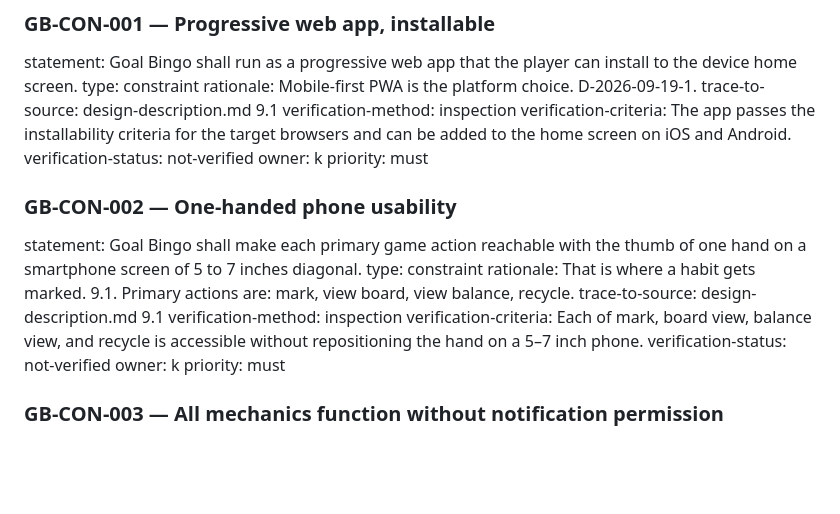
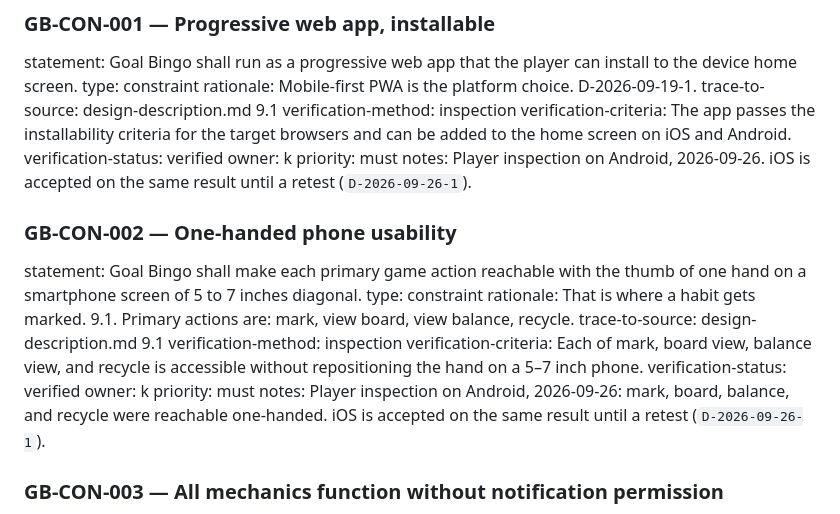
Before and after one commit to goatindex/goal-bingo, a Markdown page: requirements/constraints.md, the part around the change. GitHub-like rendering; blank space fills up the shorter version.

```diff
--- a/requirements/constraints.md
+++ b/requirements/constraints.md
@@ -15,9 +15,10 @@ trace-to-source: design-description.md 9.1
 verification-method: inspection
 verification-criteria: The app passes the installability criteria for the target browsers
   and can be added to the home screen on iOS and Android.
-verification-status: not-verified
+verification-status: verified
 owner: k
 priority: must
+notes: Player inspection on Android, 2026-09-26. iOS is accepted on the same result until a retest (`D-2026-09-26-1`).
 
 ### GB-CON-002 — One-handed phone usability
 statement: Goal Bingo shall make each primary game action reachable with the thumb of one
@@ -29,9 +30,10 @@ trace-to-source: design-description.md 9.1
 verification-method: inspection
 verification-criteria: Each of mark, board view, balance view, and recycle is accessible
   without repositioning the hand on a 5–7 inch phone.
-verification-status: not-verified
+verification-status: verified
 owner: k
 priority: must
+notes: Player inspection on Android, 2026-09-26: mark, board, balance, and recycle were reachable one-handed. iOS is accepted on the same result until a retest (`D-2026-09-26-1`).
 
 ### GB-CON-003 — All mechanics function without notification permission
 statement: When the operating system denies notification permission, Goal Bingo shall
```
Also changed, not shown: DECISIONS.md (+11 -1 lines), NEXT.md (+12 -4 lines).
